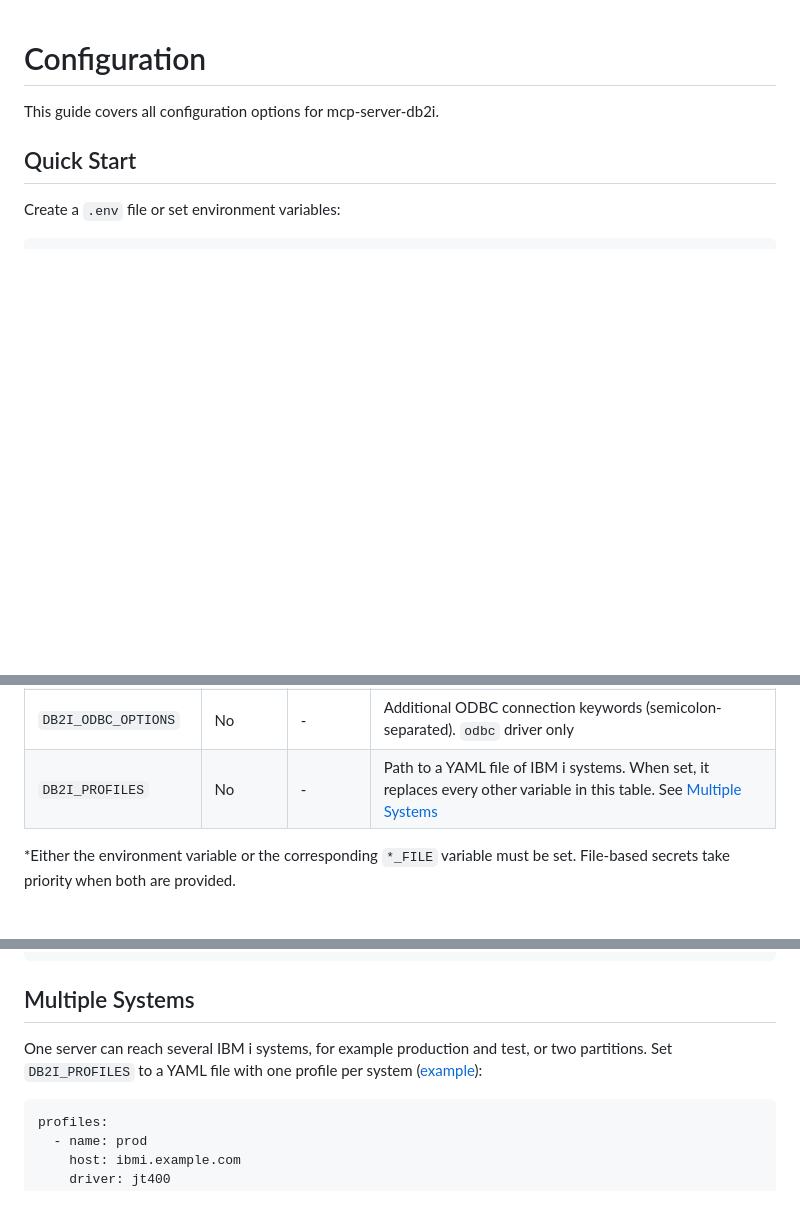
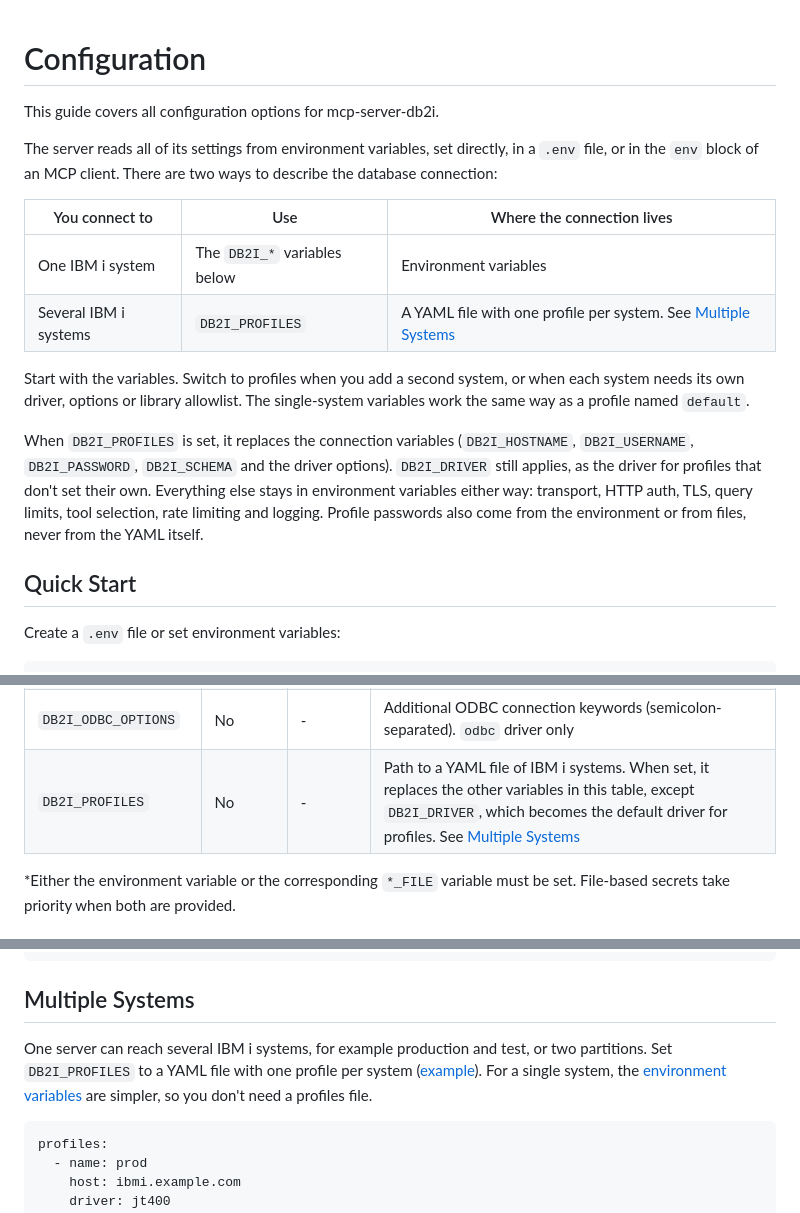
Before and after one commit to Strom-Capital/mcp-server-db2i, a Markdown page: docs/configuration.md, 3 parts joined by grey strips. Rendered like a GitHub page; blank space fills up the shorter version.

Commit message:
docs: explain when to use env variables or DB2I_PROFILES
Refs #101

````diff
--- a/docs/configuration.md
+++ b/docs/configuration.md
@@ -1,6 +1,17 @@
 # Configuration
 
 This guide covers all configuration options for mcp-server-db2i.
+
+The server reads all of its settings from environment variables, set directly, in a `.env` file, or in the `env` block of an MCP client. There are two ways to describe the database connection:
+
+| You connect to | Use | Where the connection lives |
+|----------------|-----|----------------------------|
+| One IBM i system | The `DB2I_*` variables below | Environment variables |
+| Several IBM i systems | `DB2I_PROFILES` | A YAML file with one profile per system. See [Multiple Systems](#multiple-systems) |
+
+Start with the variables. Switch to profiles when you add a second system, or when each system needs its own driver, options or library allowlist. The single-system variables work the same way as a profile named `default`.
+
+When `DB2I_PROFILES` is set, it replaces the connection variables (`DB2I_HOSTNAME`, `DB2I_USERNAME`, `DB2I_PASSWORD`, `DB2I_SCHEMA` and the driver options). `DB2I_DRIVER` still applies, as the driver for profiles that don't set their own. Everything else stays in environment variables either way: transport, HTTP auth, TLS, query limits, tool selection, rate limiting and logging. Profile passwords also come from the environment or from files, never from the YAML itself.
 
 ## Quick Start
 
@@ -30,7 +41,7 @@ DB2I_PASSWORD=your-password
 | `DB2I_DRIVER` | No | `odbc` | Database driver: `odbc` (IBM i Access ODBC driver, no Java) or `jt400` (JDBC via the optional node-jt400 package, needs Java). See [Database Drivers](#database-drivers) |
 | `DB2I_JDBC_OPTIONS` | No | - | Additional JDBC options (semicolon-separated). `jt400` driver only |
 | `DB2I_ODBC_OPTIONS` | No | - | Additional ODBC connection keywords (semicolon-separated). `odbc` driver only |
-| `DB2I_PROFILES` | No | - | Path to a YAML file of IBM i systems. When set, it replaces every other variable in this table. See [Multiple Systems](#multiple-systems) |
+| `DB2I_PROFILES` | No | - | Path to a YAML file of IBM i systems. When set, it replaces the other variables in this table, except `DB2I_DRIVER`, which becomes the default driver for profiles. See [Multiple Systems](#multiple-systems) |
 
 *Either the environment variable or the corresponding `*_FILE` variable must be set. File-based secrets take priority when both are provided.
 
@@ -277,7 +288,7 @@ DB2I_ODBC_OPTIONS=SSL=1
 
 ## Multiple Systems
 
-One server can reach several IBM i systems, for example production and test, or two partitions. Set `DB2I_PROFILES` to a YAML file with one profile per system ([example](../examples/profiles.yaml)):
+One server can reach several IBM i systems, for example production and test, or two partitions. Set `DB2I_PROFILES` to a YAML file with one profile per system ([example](../examples/profiles.yaml)). For a single system, the [environment variables](#database-connection) are simpler, so you don't need a profiles file.
 
 ```yaml
 profiles:
````
